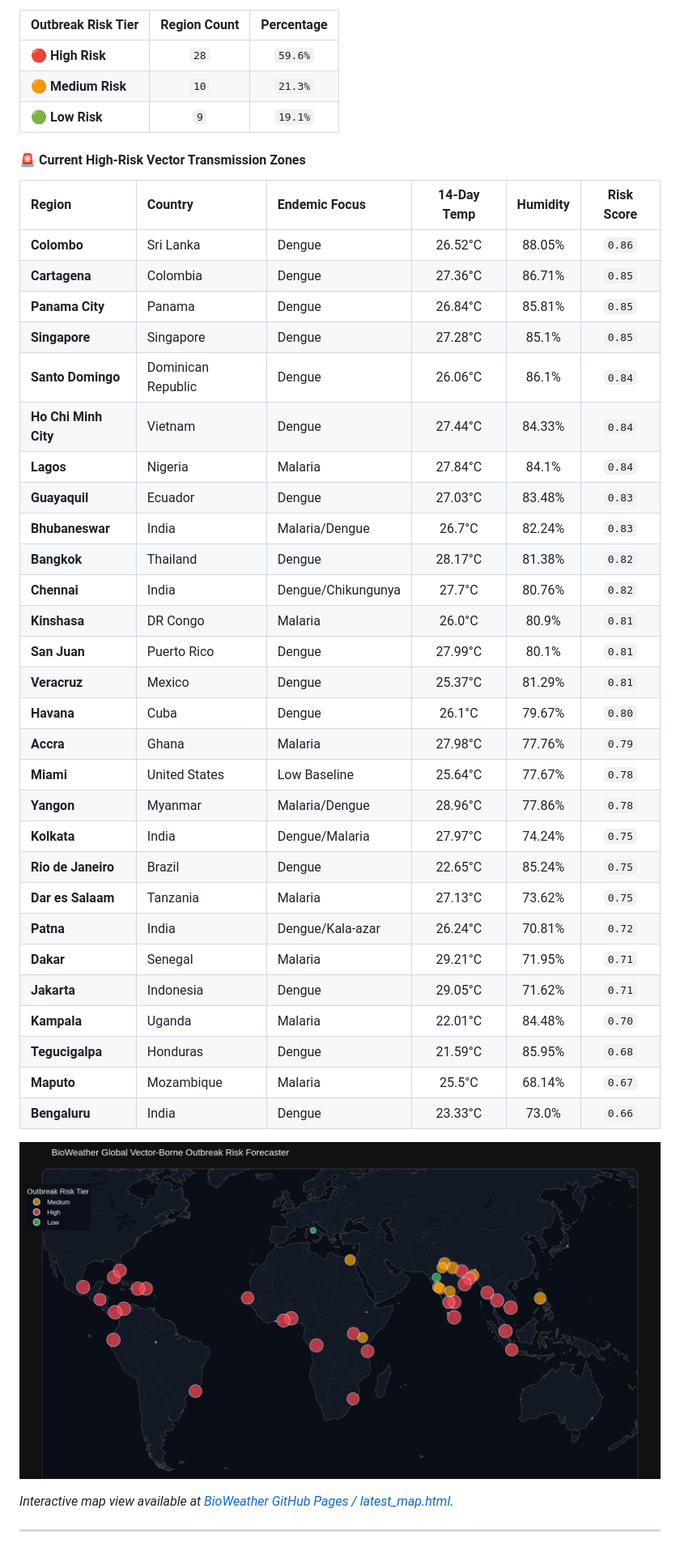
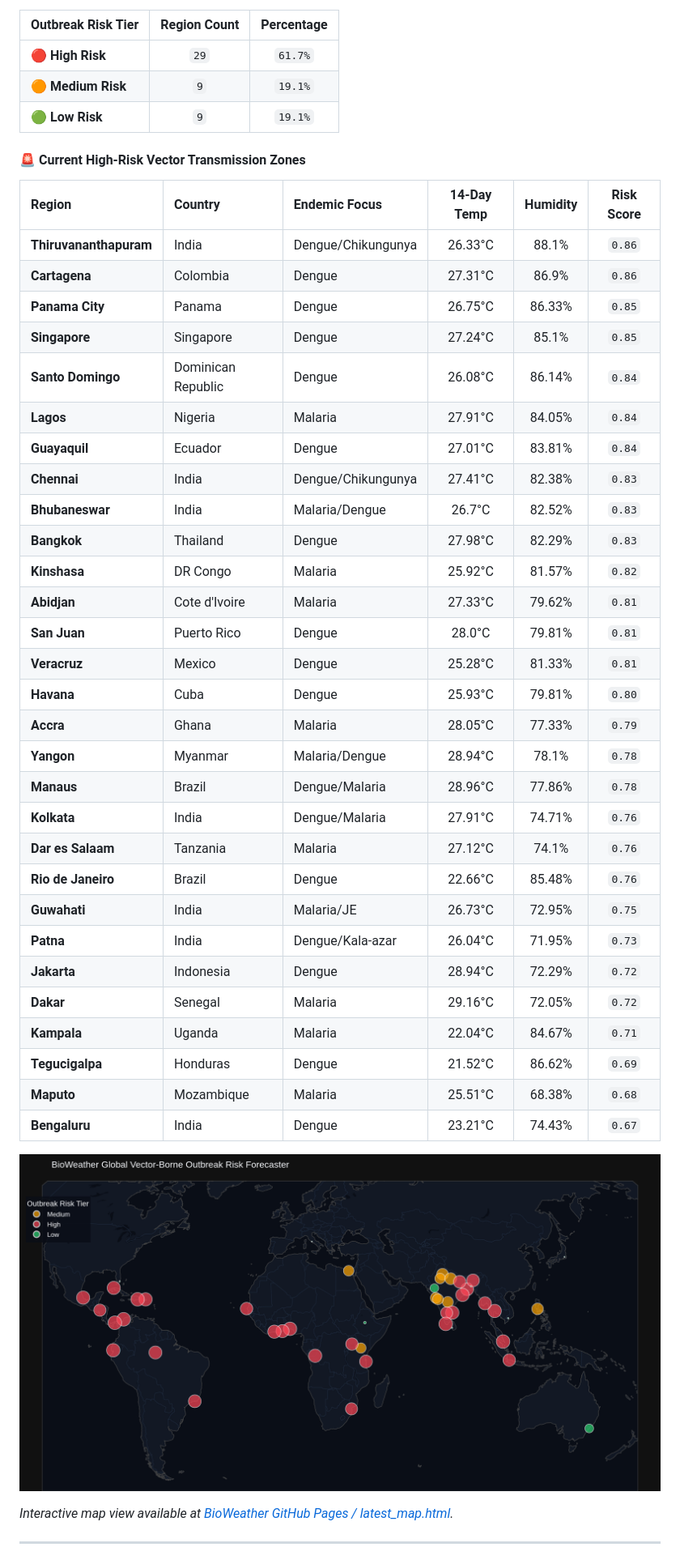
Before and after one commit to Rohith-888-destroyer/BioWeather, a Markdown page: README.md, the part around one of its changes. Shown at 81% size. Rendered like a GitHub page; pictures changed too: docs/latest_map.png.

Commit message:
chore(auto): update hourly 24/7 BioWeather real-time forecast telemetry [skip ci]

```diff
--- a/README.md
+++ b/README.md
@@ -22,42 +22,43 @@ Every hour, a scheduled **GitHub Action** automatically pulls fresh global clima
 
 | Outbreak Risk Tier | Region Count | Percentage |
 | :--- | :---: | :---: |
-| 🔴 **High Risk** | `28` | `59.6%` |
-| 🟠 **Medium Risk** | `10` | `21.3%` |
+| 🔴 **High Risk** | `29` | `61.7%` |
+| 🟠 **Medium Risk** | `9` | `19.1%` |
 | 🟢 **Low Risk** | `9` | `19.1%` |
 
 #### 🚨 Current High-Risk Vector Transmission Zones
 
 | Region | Country | Endemic Focus | 14-Day Temp | Humidity | Risk Score |
 | :--- | :--- | :--- | :---: | :---: | :---: |
-| **Colombo** | Sri Lanka | Dengue | 26.52°C | 88.05% | `0.86` |
-| **Cartagena** | Colombia | Dengue | 27.36°C | 86.71% | `0.85` |
-| **Panama City** | Panama | Dengue | 26.84°C | 85.81% | `0.85` |
-| **Singapore** | Singapore | Dengue | 27.28°C | 85.1% | `0.85` |
-| **Santo Domingo** | Dominican Republic | Dengue | 26.06°C | 86.1% | `0.84` |
-| **Ho Chi Minh City** | Vietnam | Dengue | 27.44°C | 84.33% | `0.84` |
-| **Lagos** | Nigeria | Malaria | 27.84°C | 84.1% | `0.84` |
-| **Guayaquil** | Ecuador | Dengue | 27.03°C | 83.48% | `0.83` |
-| **Bhubaneswar** | India | Malaria/Dengue | 26.7°C | 82.24% | `0.83` |
-| **Bangkok** | Thailand | Dengue | 28.17°C | 81.38% | `0.82` |
-| **Chennai** | India | Dengue/Chikungunya | 27.7°C | 80.76% | `0.82` |
-| **Kinshasa** | DR Congo | Malaria | 26.0°C | 80.9% | `0.81` |
-| **San Juan** | Puerto Rico | Dengue | 27.99°C | 80.1% | `0.81` |
-| **Veracruz** | Mexico | Dengue | 25.37°C | 81.29% | `0.81` |
-| **Havana** | Cuba | Dengue | 26.1°C | 79.67% | `0.80` |
-| **Accra** | Ghana | Malaria | 27.98°C | 77.76% | `0.79` |
-| **Miami** | United States | Low Baseline | 25.64°C | 77.67% | `0.78` |
-| **Yangon** | Myanmar | Malaria/Dengue | 28.96°C | 77.86% | `0.78` |
-| **Kolkata** | India | Dengue/Malaria | 27.97°C | 74.24% | `0.75` |
-| **Rio de Janeiro** | Brazil | Dengue | 22.65°C | 85.24% | `0.75` |
-| **Dar es Salaam** | Tanzania | Malaria | 27.13°C | 73.62% | `0.75` |
-| **Patna** | India | Dengue/Kala-azar | 26.24°C | 70.81% | `0.72` |
-| **Dakar** | Senegal | Malaria | 29.21°C | 71.95% | `0.71` |
-| **Jakarta** | Indonesia | Dengue | 29.05°C | 71.62% | `0.71` |
-| **Kampala** | Uganda | Malaria | 22.01°C | 84.48% | `0.70` |
-| **Tegucigalpa** | Honduras | Dengue | 21.59°C | 85.95% | `0.68` |
-| **Maputo** | Mozambique | Malaria | 25.5°C | 68.14% | `0.67` |
-| **Bengaluru** | India | Dengue | 23.33°C | 73.0% | `0.66` |
+| **Thiruvananthapuram** | India | Dengue/Chikungunya | 26.33°C | 88.1% | `0.86` |
+| **Cartagena** | Colombia | Dengue | 27.31°C | 86.9% | `0.86` |
+| **Panama City** | Panama | Dengue | 26.75°C | 86.33% | `0.85` |
+| **Singapore** | Singapore | Dengue | 27.24°C | 85.1% | `0.85` |
+| **Santo Domingo** | Dominican Republic | Dengue | 26.08°C | 86.14% | `0.84` |
+| **Lagos** | Nigeria | Malaria | 27.91°C | 84.05% | `0.84` |
+| **Guayaquil** | Ecuador | Dengue | 27.01°C | 83.81% | `0.84` |
+| **Chennai** | India | Dengue/Chikungunya | 27.41°C | 82.38% | `0.83` |
+| **Bhubaneswar** | India | Malaria/Dengue | 26.7°C | 82.52% | `0.83` |
+| **Bangkok** | Thailand | Dengue | 27.98°C | 82.29% | `0.83` |
+| **Kinshasa** | DR Congo | Malaria | 25.92°C | 81.57% | `0.82` |
+| **Abidjan** | Cote d'Ivoire | Malaria | 27.33°C | 79.62% | `0.81` |
+| **San Juan** | Puerto Rico | Dengue | 28.0°C | 79.81% | `0.81` |
+| **Veracruz** | Mexico | Dengue | 25.28°C | 81.33% | `0.81` |
+| **Havana** | Cuba | Dengue | 25.93°C | 79.81% | `0.80` |
+| **Accra** | Ghana | Malaria | 28.05°C | 77.33% | `0.79` |
+| **Yangon** | Myanmar | Malaria/Dengue | 28.94°C | 78.1% | `0.78` |
+| **Manaus** | Brazil | Dengue/Malaria | 28.96°C | 77.86% | `0.78` |
+| **Kolkata** | India | Dengue/Malaria | 27.91°C | 74.71% | `0.76` |
+| **Dar es Salaam** | Tanzania | Malaria | 27.12°C | 74.1% | `0.76` |
+| **Rio de Janeiro** | Brazil | Dengue | 22.66°C | 85.48% | `0.76` |
+| **Guwahati** | India | Malaria/JE | 26.73°C | 72.95% | `0.75` |
+| **Patna** | India | Dengue/Kala-azar | 26.04°C | 71.95% | `0.73` |
+| **Jakarta** | Indonesia | Dengue | 28.94°C | 72.29% | `0.72` |
+| **Dakar** | Senegal | Malaria | 29.16°C | 72.05% | `0.72` |
+| **Kampala** | Uganda | Malaria | 22.04°C | 84.67% | `0.71` |
+| **Tegucigalpa** | Honduras | Dengue | 21.52°C | 86.62% | `0.69` |
+| **Maputo** | Mozambique | Malaria | 25.51°C | 68.38% | `0.68` |
+| **Bengaluru** | India | Dengue | 23.21°C | 74.43% | `0.67` |
 
 ![BioWeather Global Outbreak Risk Map](docs/latest_map.png)
 
```
Also changed, not shown: other parts of README.md (+1 -1 lines), 7 other files.
